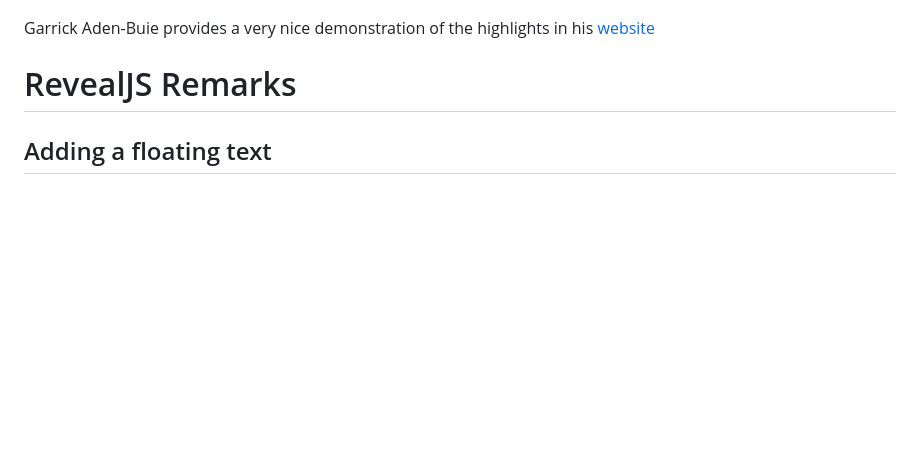
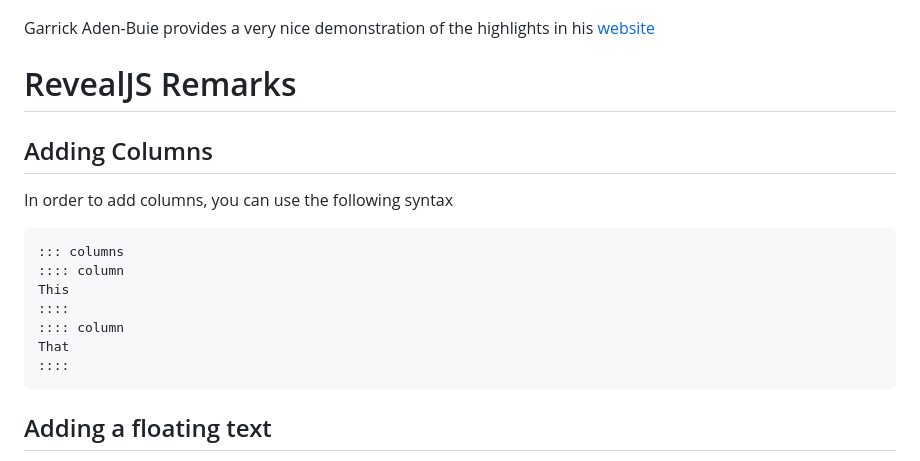
Before and after one commit to nicolasshu/slides_workflow, a Markdown page: README.md, the part around the change. Drawn GitHub-style; blank space fills up the shorter version.

Commit message:
Add instructions to add columns

````diff
--- a/README.md
+++ b/README.md
@@ -53,6 +53,21 @@ pandoc --list-highlight-styles
 Garrick Aden-Buie provides a very nice demonstration of the highlights in his [website](https://www.garrickadenbuie.com/blog/pandoc-syntax-highlighting-examples/)
 
 # RevealJS Remarks
+
+## Adding Columns
+
+In order to add columns, you can use the following syntax
+
+```markdown
+::: columns
+:::: column
+This
+::::
+:::: column
+That
+::::
+```
+
 
 ## Adding a floating text
 
````
